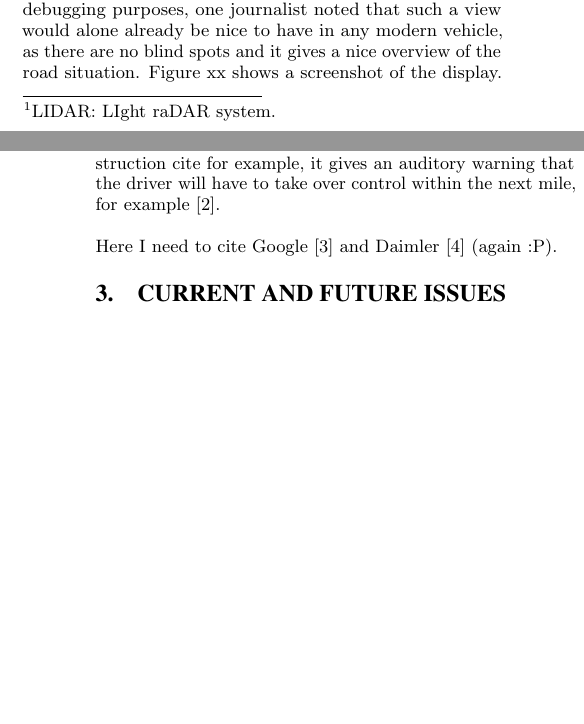
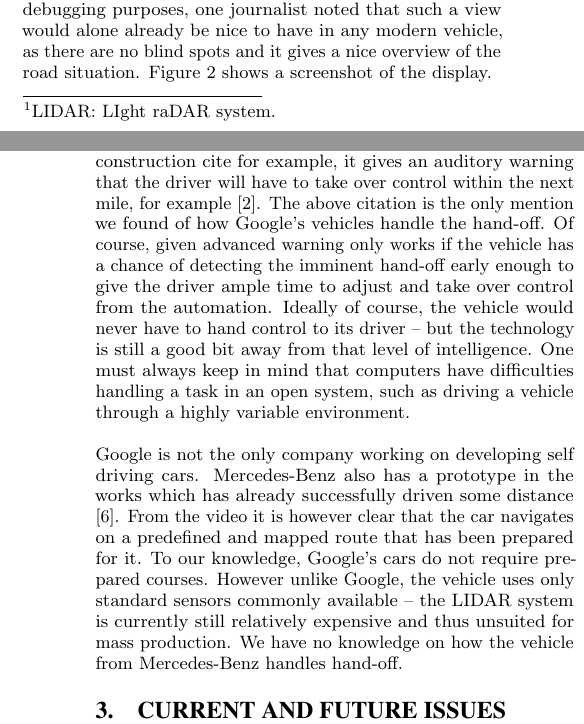
Before and after one commit to xamino/seminar_rtmi_paper, a LaTeX paper (document.tex): two parts of the columns of pages 3 and 4 of 5, joined at a grey line, cut so that both start at the same text, the shorter picture padded with empty space. Compiled offline with pdfLaTeX.

Commit message:
comprehensive system done

```diff
--- a/document.tex
+++ b/document.tex
@@ -229,14 +229,24 @@ The vehicle takes in its surroundings with a range of sensors and creates a digi
 This representation includes information of pedestrians and other vehicles, moving obstacles, the surroundings, information on the road, and the course that the vehicle plans on taking.
 This digital representation is also available for the developers in the vehicle via a large screen that renders it, updating in real-time as the vehicle drives.
 While primarily meant for debugging purposes, one journalist noted that such a view would alone already be nice to have in any modern vehicle, as there are no blind spots and it gives a nice overview of the road situation.
-Figure xx shows a screenshot of the display.
+Figure \ref{fig:google_tech_view} shows a screenshot of the display.
 
 Google's self driving car is currently only capable of driving under almost ideal situations.
 If the car encounters a construction cite for example, it gives an auditory warning that the driver will have to take over control within the next mile, for example \cite{www:newyorker_google_car}.
+The above citation is the only mention we found of how Google's vehicles handle the hand-off.
+Of course, given advanced warning only works if the vehicle has a chance of detecting the imminent hand-off early enough to give the driver ample time to adjust and take over control from the automation.
+Ideally of course, the vehicle would never have to hand control to its driver – but the technology is still a good bit away from that level of intelligence.
+One must always keep in mind that computers have difficulties handling a task in an open system, such as driving a vehicle through a highly variable environment.
 
-Here I need to cite Google \cite{www:google_car} and Daimler \cite{www:daimler_intelligent_drive} (again :P).
+Google is not the only company working on developing self driving cars.
+Mercedes-Benz also has a prototype in the works which has already successfully driven some distance \cite{www:mercedes_autonomous}.
+From the video it is however clear that the car navigates on a predefined and mapped route that has been prepared for it.
+To our knowledge, Google's cars do not require prepared courses.
+However unlike Google, the vehicle uses only standard sensors commonly available – the LIDAR system is currently still relatively expensive and thus unsuited for mass production.
+We have no knowledge on how the vehicle from Mercedes-Benz handles hand-off.
 
 \section{Current and Future Issues}
+%Continue here
 
 This section explains the issues that already exist and issues that might and or will arise due to autonomous vehicles to the best of our abilities.
 
```
Also changed, not shown: sources.bib (+4 -11 lines), document.tex (2 more changed lines).
